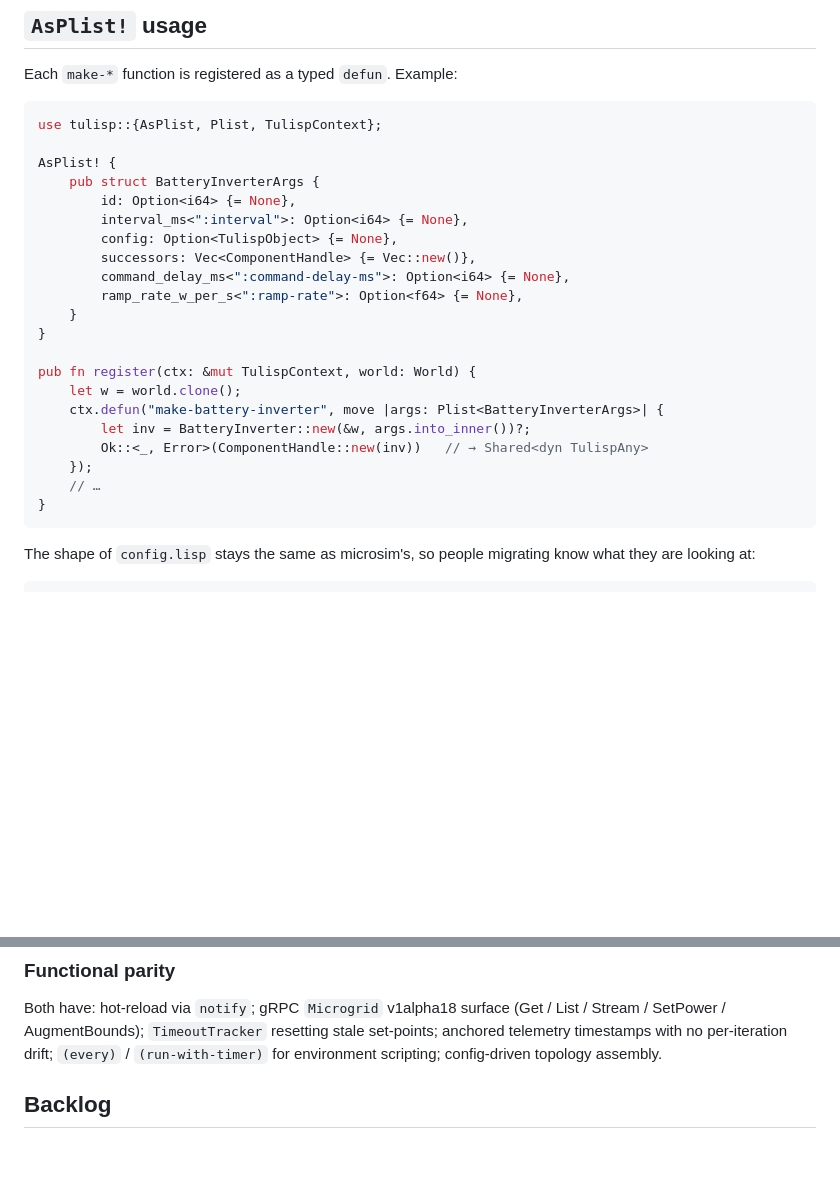
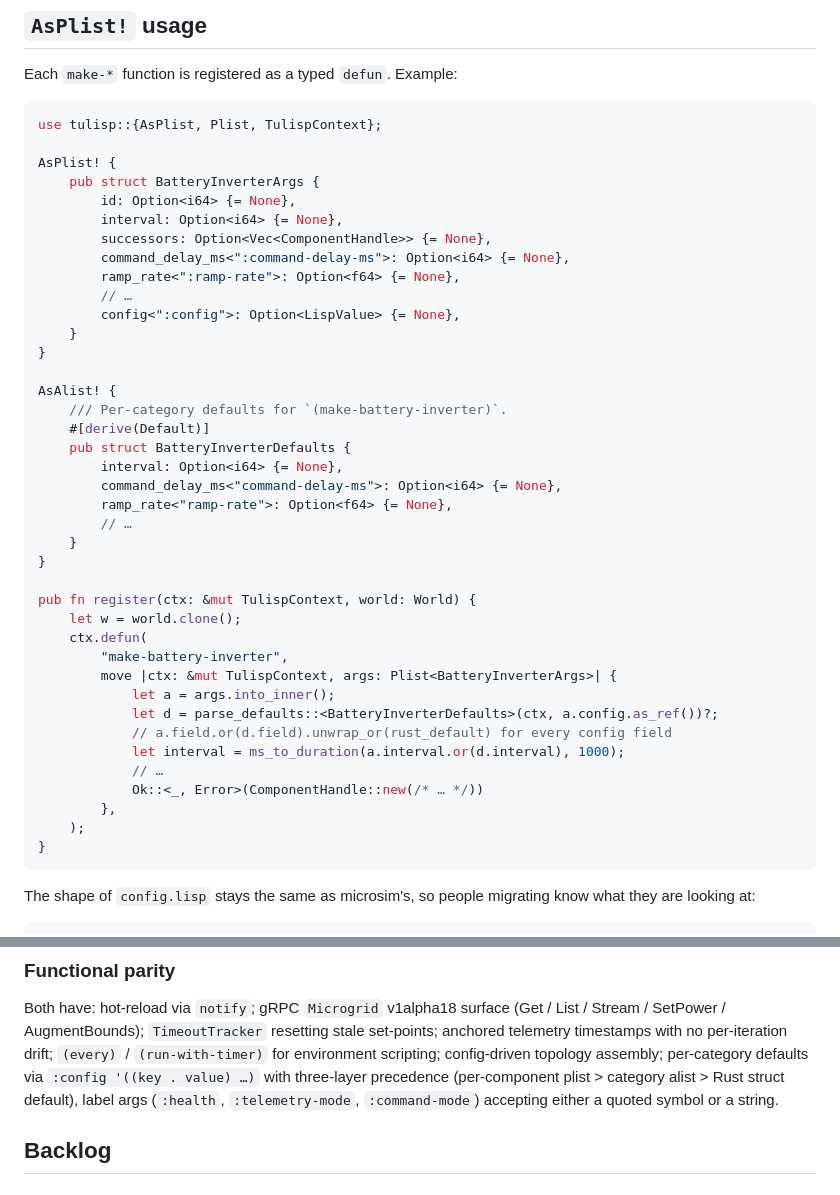
Before and after one commit to shsms/switchyard, a Markdown page: PLAN.md, 2 parts joined by grey strips. GitHub-like rendering; blank space fills up the shorter version.

Commit message:
PLAN + CLAUDE: document :config defaults and label/value adapters
Move per-category defaults from gap-coverage to functional parity in
the matrix; refresh the AsPlist! sketch to show the actual current
shape (Option<LispValue> + parallel AsAlist! defaults struct +
parse_defaults helper). Extend "Adding a component type" with the
defaults-struct step and add a Lisp-value-adapters section pointing at
LispLabel and LispValue.

````diff
--- a/PLAN.md
+++ b/PLAN.md
@@ -227,21 +227,39 @@ use tulisp::{AsPlist, Plist, TulispContext};
 AsPlist! {
     pub struct BatteryInverterArgs {
         id: Option<i64> {= None},
-        interval_ms<":interval">: Option<i64> {= None},
-        config: Option<TulispObject> {= None},
-        successors: Vec<ComponentHandle> {= Vec::new()},
+        interval: Option<i64> {= None},
+        successors: Option<Vec<ComponentHandle>> {= None},
         command_delay_ms<":command-delay-ms">: Option<i64> {= None},
-        ramp_rate_w_per_s<":ramp-rate">: Option<f64> {= None},
+        ramp_rate<":ramp-rate">: Option<f64> {= None},
+        // …
+        config<":config">: Option<LispValue> {= None},
+    }
+}
+
+AsAlist! {
+    /// Per-category defaults for `(make-battery-inverter)`.
+    #[derive(Default)]
+    pub struct BatteryInverterDefaults {
+        interval: Option<i64> {= None},
+        command_delay_ms<"command-delay-ms">: Option<i64> {= None},
+        ramp_rate<"ramp-rate">: Option<f64> {= None},
+        // …
     }
 }
 
 pub fn register(ctx: &mut TulispContext, world: World) {
     let w = world.clone();
-    ctx.defun("make-battery-inverter", move |args: Plist<BatteryInverterArgs>| {
-        let inv = BatteryInverter::new(&w, args.into_inner())?;
-        Ok::<_, Error>(ComponentHandle::new(inv))   // → Shared<dyn TulispAny>
-    });
-    // …
+    ctx.defun(
+        "make-battery-inverter",
+        move |ctx: &mut TulispContext, args: Plist<BatteryInverterArgs>| {
+            let a = args.into_inner();
+            let d = parse_defaults::<BatteryInverterDefaults>(ctx, a.config.as_ref())?;
+            // a.field.or(d.field).unwrap_or(rust_default) for every config field
+            let interval = ms_to_duration(a.interval.or(d.interval), 1000);
+            // …
+            Ok::<_, Error>(ComponentHandle::new(/* … */))
+        },
+    );
 }
 ```
 
@@ -408,7 +426,11 @@ Both have: hot-reload via `notify`; gRPC `Microgrid` v1alpha18 surface
 (Get / List / Stream / SetPower / AugmentBounds); `TimeoutTracker`
 resetting stale set-points; anchored telemetry timestamps with no
 per-iteration drift; `(every)` / `(run-with-timer)` for environment
-scripting; config-driven topology assembly.
+scripting; config-driven topology assembly; per-category defaults
+via `:config '((key . value) …)` with three-layer precedence
+(per-component plist > category alist > Rust struct default), label
+args (`:health`, `:telemetry-mode`, `:command-mode`) accepting either
+a quoted symbol or a string.
 
 ## Backlog
 
````
Also changed, not shown: CLAUDE.md (+16 -1 lines).
